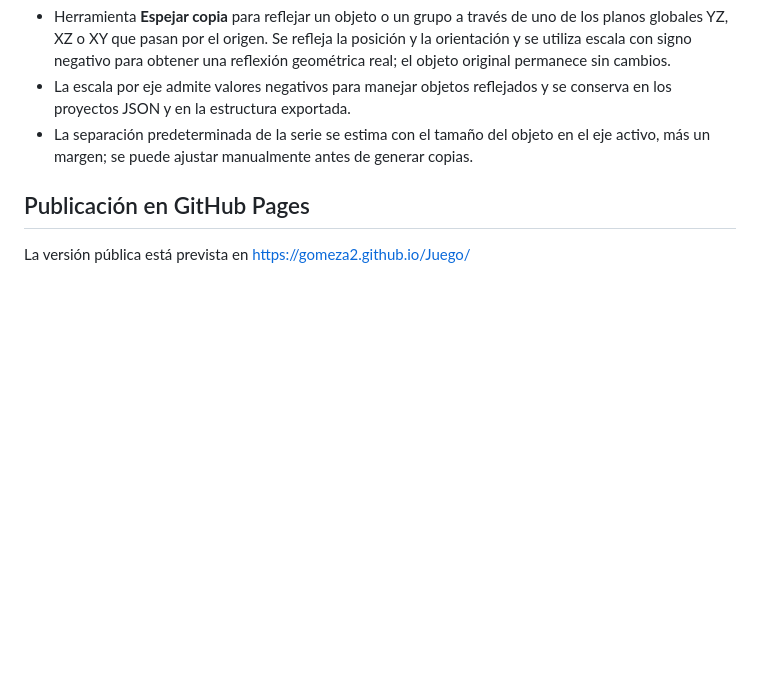
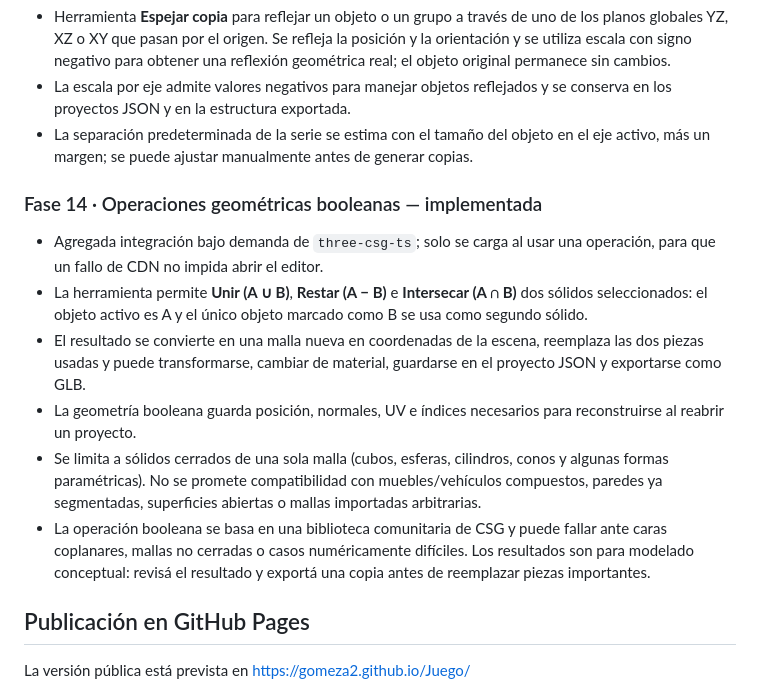
Before and after one commit to gomeza2/Juego, a Markdown page: README.md, the part around the change. Drawn GitHub-style; blank space fills up the shorter version.

Commit message:
Document boolean solid modeling phase 14

```diff
--- a/README.md
+++ b/README.md
@@ -119,6 +119,15 @@ Si el endpoint no está configurado, el asistente local y todas las herramientas
 - La escala por eje admite valores negativos para manejar objetos reflejados y se conserva en los proyectos JSON y en la estructura exportada.
 - La separación predeterminada de la serie se estima con el tamaño del objeto en el eje activo, más un margen; se puede ajustar manualmente antes de generar copias.
 
+
+### Fase 14 · Operaciones geométricas booleanas — implementada
+- Agregada integración bajo demanda de `three-csg-ts`; solo se carga al usar una operación, para que un fallo de CDN no impida abrir el editor.
+- La herramienta permite **Unir (A ∪ B)**, **Restar (A − B)** e **Intersecar (A ∩ B)** dos sólidos seleccionados: el objeto activo es A y el único objeto marcado como B se usa como segundo sólido.
+- El resultado se convierte en una malla nueva en coordenadas de la escena, reemplaza las dos piezas usadas y puede transformarse, cambiar de material, guardarse en el proyecto JSON y exportarse como GLB.
+- La geometría booleana guarda posición, normales, UV e índices necesarios para reconstruirse al reabrir un proyecto.
+- Se limita a sólidos cerrados de una sola malla (cubos, esferas, cilindros, conos y algunas formas paramétricas). No se promete compatibilidad con muebles/vehículos compuestos, paredes ya segmentadas, superficies abiertas o mallas importadas arbitrarias.
+- La operación booleana se basa en una biblioteca comunitaria de CSG y puede fallar ante caras coplanares, mallas no cerradas o casos numéricamente difíciles. Los resultados son para modelado conceptual: revisá el resultado y exportá una copia antes de reemplazar piezas importantes.
+
 ## Publicación en GitHub Pages
 
 La versión pública está prevista en https://gomeza2.github.io/Juego/
```
